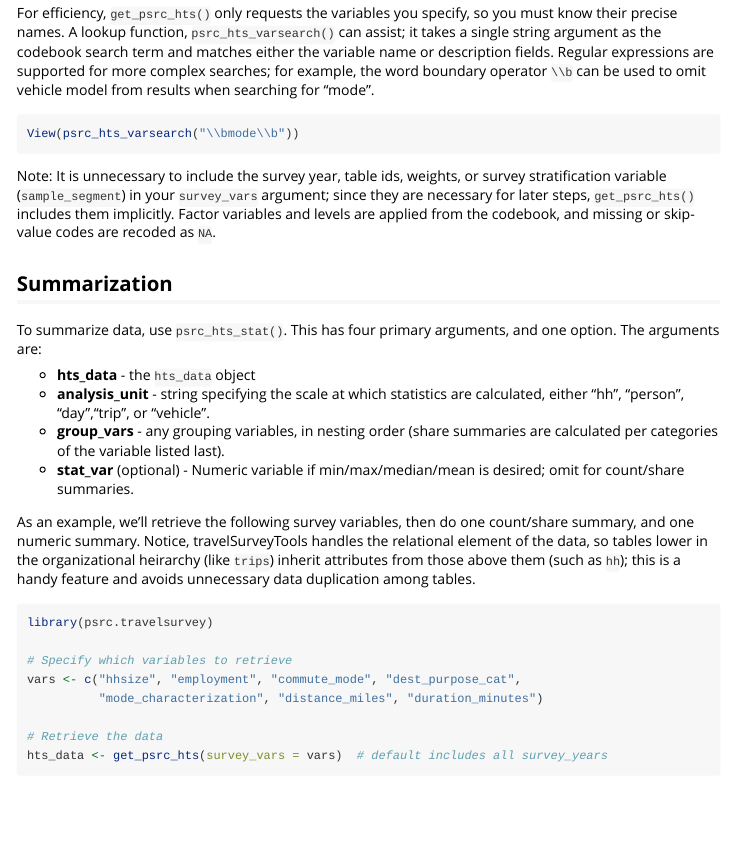
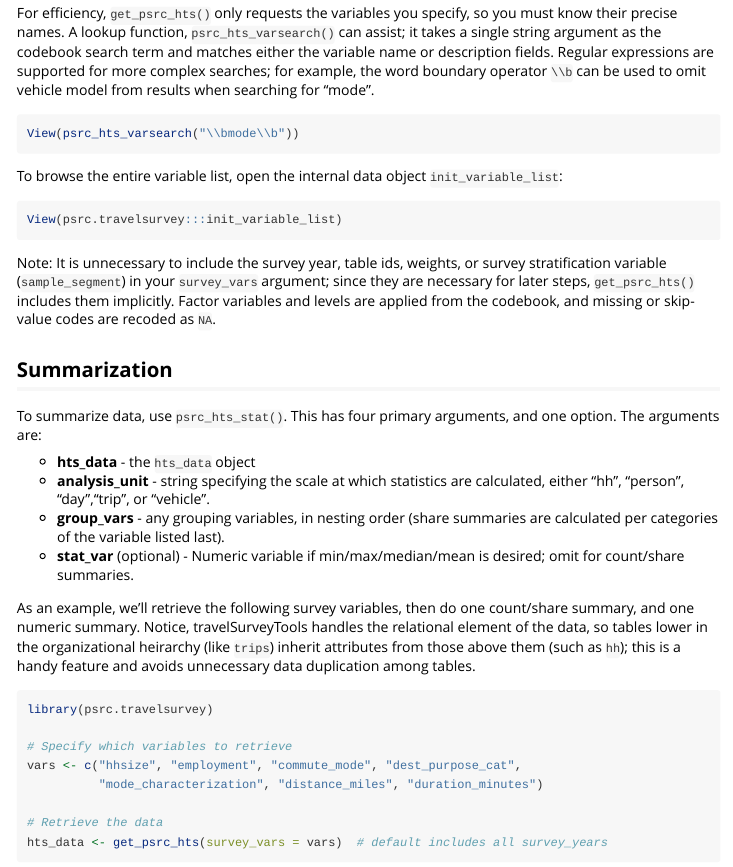
Before and after one commit to psrc/psrc.travelsurvey, an R Markdown document (vignettes/retrieve-and-summarize-data.Rmd): the page in a window 1100 px wide, from 560 px down. Rendered offline with R 4.5, knitr and Pandoc, with nearby package versions; some code elsewhere in the file could not run offline; long lines of code are wrapped; common packages that the code uses without loading them are loaded.

Commit message:
Add mention of init_variable_list.

````diff
--- a/vignettes/retrieve-and-summarize-data.Rmd
+++ b/vignettes/retrieve-and-summarize-data.Rmd
@@ -33,6 +33,11 @@ For efficiency, `get_psrc_hts()` only requests the variables you specify, so you
 
 ```{r varsearch, message=FALSE, eval=FALSE}
 View(psrc_hts_varsearch("\\bmode\\b"))
+```
+
+To browse the entire variable list, open the internal data object `init_variable_list`:
+```{r init_variable_list, message=FALSE, eval=FALSE}
+View(psrc.travelsurvey:::init_variable_list)
 ```
 
 Note: It is unnecessary to include the survey year, table ids, weights, or survey stratification variable (`sample_segment`) in your `survey_vars` argument; since they are necessary for later steps, `get_psrc_hts()` includes them implicitly. Factor variables and levels are applied from the codebook, and missing or skip-value codes are recoded as `NA`.
````
Also changed, not shown: docs/pkgdown.yml, docs/search.json, 1 other file.
